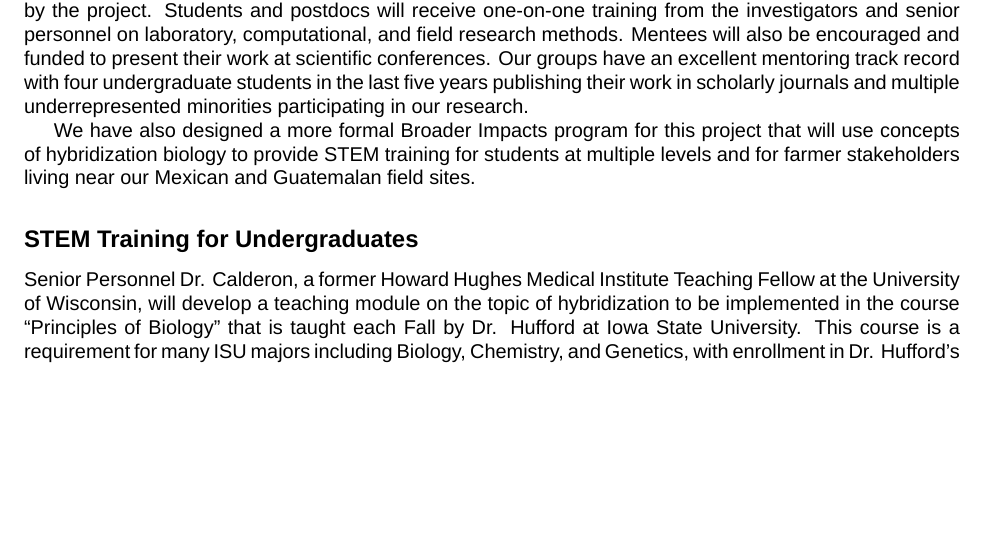
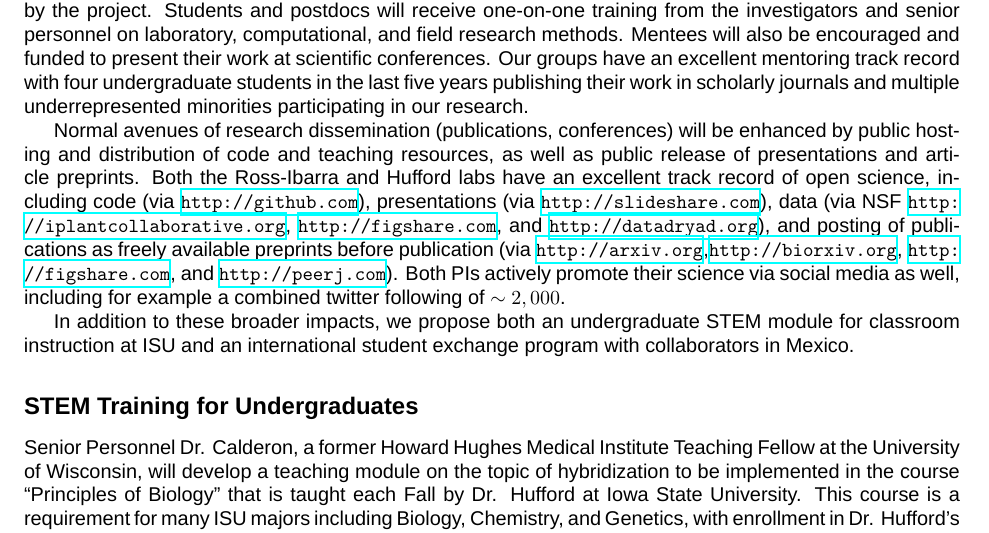
Before and after one commit to rossibarra/NSF-DEB-Introgression, a LaTeX document (nsfmaster.tex, which reads nsfdesc.tex): part of page 13 of 18 before the commit and part of page 13 of 19 after it, cut so that both start at the same text, the shorter picture padded with empty space. Compiled offline with XeLaTeX; a missing font is replaced by an installed copy or a similar font; a LaTeX package or settings file that is missing is left out.

Commit message:
broader two

```diff
--- a/nsfdesc.tex
+++ b/nsfdesc.tex
@@ -368,9 +368,12 @@ No high-resolution genetic map currently exists for any teosinte, but we are cur
 Evidence from comparisons among maize populations finds remarkable stability of the genetic map at a relatively coarse scale \citep{rodgers2015recombination} suggesting differences in the genetic map are unlikely to dramatically affect our estimates.
 
 \section*{Broader Impacts}
+%JRI-OK
 Our efforts to broaden the impact of the research proposed here will begin within our groups through our commitment to effectively mentor volunteer undergraduate interns as well as postdoctoral scholars funded by the project. Students and postdocs will receive one-on-one training from the investigators and senior personnel on laboratory, computational, and field research methods.  Mentees will also be encouraged and funded to present their work at scientific conferences.  Our groups have an excellent mentoring track record with four undergraduate students in the last five years publishing their work in scholarly journals and multiple underrepresented minorities participating in our research.
 
-We have also designed a more formal Broader Impacts program for this project that will use concepts of hybridization biology to provide STEM training for students at multiple levels and for farmer stakeholders living near our Mexican and Guatemalan field sites.
+Normal avenues of research dissemination (publications, conferences) will be enhanced by public hosting and distribution of code and teaching resources, as well as public release of presentations and article preprints. Both the Ross-Ibarra and Hufford labs have an excellent track record of open science, including code (via \url{http://github.com}), presentations (via \url{http://slideshare.com}), data (via NSF \url{http://iplantcollaborative.org}, \url{http://figshare.com}, and \url{http://datadryad.org}), and posting of publications as freely available preprints before publication (via \url{http://arxiv.org},\url{http://biorxiv.org}, \url{http://figshare.com}, and  \url{http://peerj.com}). Both PIs actively promote their science via social media as well, including for example a combined twitter following of $\sim 2,000$.
+
+In addition to these broader impacts, we propose both an undergraduate STEM module for classroom instruction at ISU and an international student exchange program with collaborators in Mexico.
 
 \subsection*{STEM Training for Undergraduates}
 %JRI-OK
```
Also changed, not shown: nsfdesc.tex (1 more changed lines).
